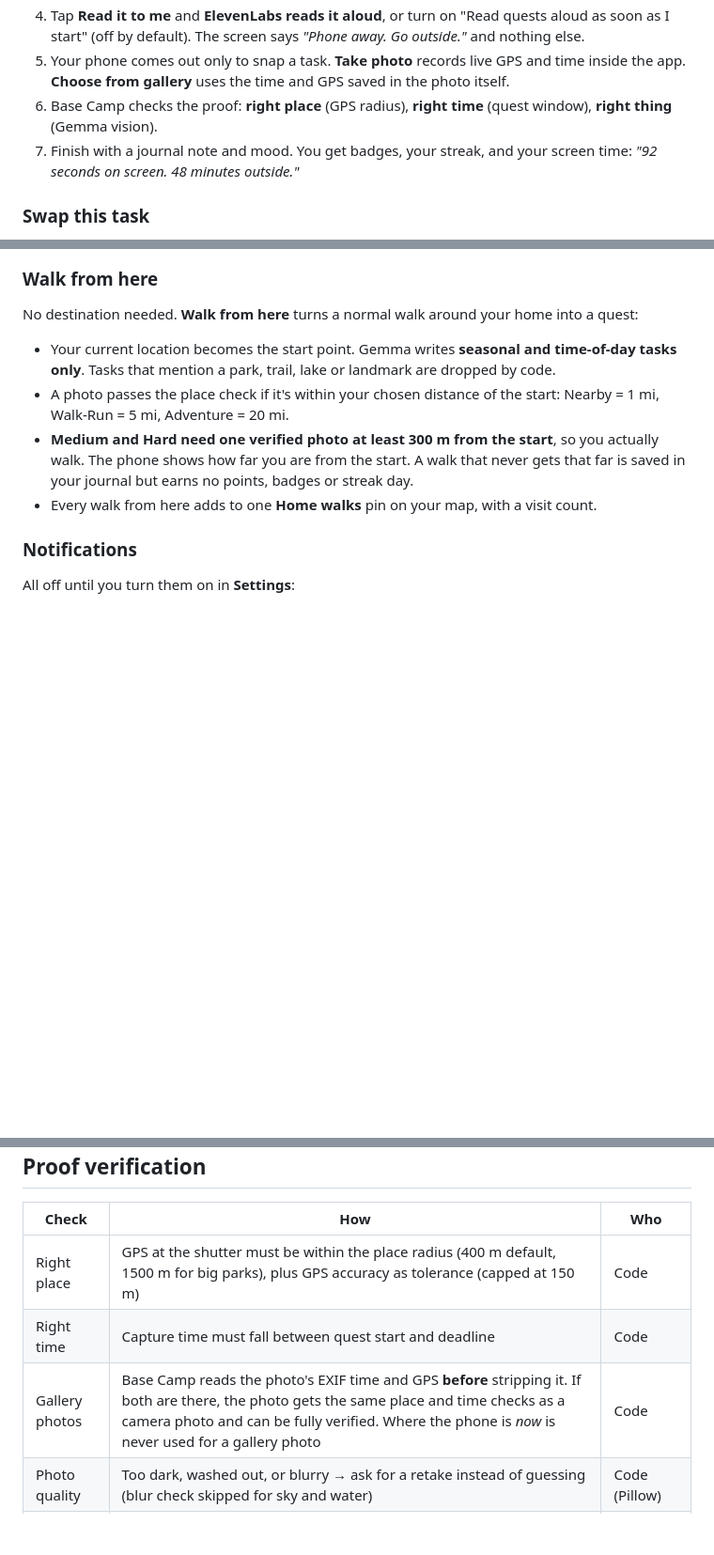
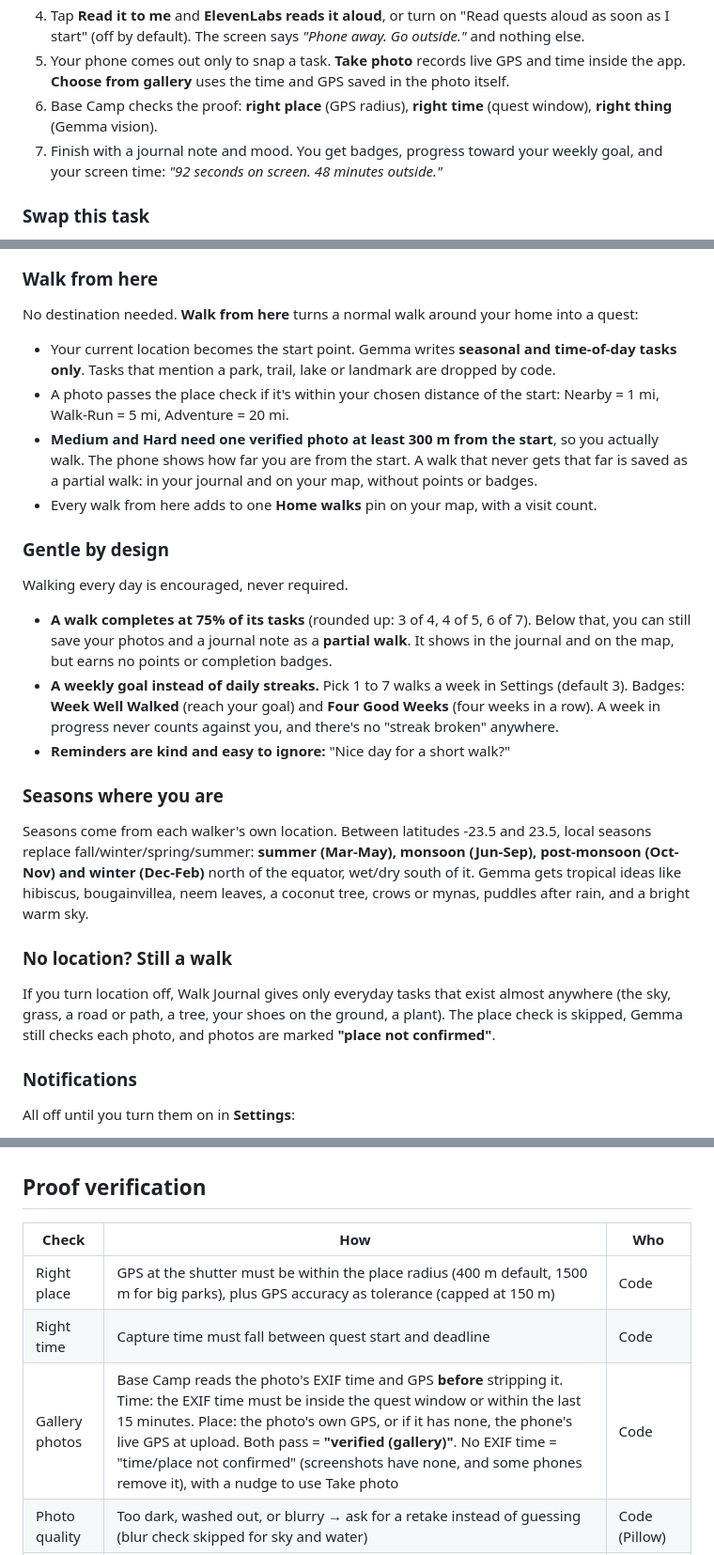
Before and after one commit to nikithakls17-sys/Walk-Journal-, a Markdown page: README.md, 3 parts joined by grey strips. Shown at 94% size. Drawn GitHub-style; blank space fills up the shorter version.

Commit message:
Document gentle walking, local seasons and no-location walks; log the live test findings

```diff
--- a/README.md
+++ b/README.md
@@ -16,7 +16,7 @@ Walk Journal finds real walks near you, writes a seasonal, place-specific photo
 4. Tap **Read it to me** and **ElevenLabs reads it aloud**, or turn on "Read quests aloud as soon as I start" (off by default). The screen says *"Phone away. Go outside."* and nothing else.
 5. Your phone comes out only to snap a task. **Take photo** records live GPS and time inside the app. **Choose from gallery** uses the time and GPS saved in the photo itself.
 6. Base Camp checks the proof: **right place** (GPS radius), **right time** (quest window), **right thing** (Gemma vision).
-7. Finish with a journal note and mood. You get badges, your streak, and your screen time: *"92 seconds on screen. 48 minutes outside."*
+7. Finish with a journal note and mood. You get badges, progress toward your weekly goal, and your screen time: *"92 seconds on screen. 48 minutes outside."*
 
 ### Swap this task
 
@@ -28,8 +28,24 @@ No destination needed. **Walk from here** turns a normal walk around your home i
 
 - Your current location becomes the start point. Gemma writes **seasonal and time-of-day tasks only**. Tasks that mention a park, trail, lake or landmark are dropped by code.
 - A photo passes the place check if it's within your chosen distance of the start: Nearby = 1 mi, Walk-Run = 5 mi, Adventure = 20 mi.
-- **Medium and Hard need one verified photo at least 300 m from the start**, so you actually walk. The phone shows how far you are from the start. A walk that never gets that far is saved in your journal but earns no points, badges or streak day.
+- **Medium and Hard need one verified photo at least 300 m from the start**, so you actually walk. The phone shows how far you are from the start. A walk that never gets that far is saved as a partial walk: in your journal and on your map, without points or badges.
 - Every walk from here adds to one **Home walks** pin on your map, with a visit count.
+
+### Gentle by design
+
+Walking every day is encouraged, never required.
+
+- **A walk completes at 75% of its tasks** (rounded up: 3 of 4, 4 of 5, 6 of 7). Below that, you can still save your photos and a journal note as a **partial walk**. It shows in the journal and on the map, but earns no points or completion badges.
+- **A weekly goal instead of daily streaks.** Pick 1 to 7 walks a week in Settings (default 3). Badges: **Week Well Walked** (reach your goal) and **Four Good Weeks** (four weeks in a row). A week in progress never counts against you, and there's no "streak broken" anywhere.
+- **Reminders are kind and easy to ignore:** "Nice day for a short walk?"
+
+### Seasons where you are
+
+Seasons come from each walker's own location. Between latitudes -23.5 and 23.5, local seasons replace fall/winter/spring/summer: **summer (Mar-May), monsoon (Jun-Sep), post-monsoon (Oct-Nov) and winter (Dec-Feb)** north of the equator, wet/dry south of it. Gemma gets tropical ideas like hibiscus, bougainvillea, neem leaves, a coconut tree, crows or mynas, puddles after rain, and a bright warm sky.
+
+### No location? Still a walk
+
+If you turn location off, Walk Journal gives only everyday tasks that exist almost anywhere (the sky, grass, a road or path, a tree, your shoes on the ground, a plant). The place check is skipped, Gemma still checks each photo, and photos are marked **"place not confirmed"**.
 
 ### Notifications
 
@@ -128,7 +144,7 @@ Without `MONGODB_URI` the gallery falls back to SQLite. That works locally, but
 |---|---|---|
 | Right place | GPS at the shutter must be within the place radius (400 m default, 1500 m for big parks), plus GPS accuracy as tolerance (capped at 150 m) | Code |
 | Right time | Capture time must fall between quest start and deadline | Code |
-| Gallery photos | Base Camp reads the photo's EXIF time and GPS **before** stripping it. If both are there, the photo gets the same place and time checks as a camera photo and can be fully verified. Where the phone is *now* is never used for a gallery photo | Code |
+| Gallery photos | Base Camp reads the photo's EXIF time and GPS **before** stripping it. Time: the EXIF time must be inside the quest window or within the last 15 minutes. Place: the photo's own GPS, or if it has none, the phone's live GPS at upload. Both pass = **"verified (gallery)"**. No EXIF time = "time/place not confirmed" (screenshots have none, and some phones remove it), with a nudge to use Take photo | Code |
 | Photo quality | Too dark, washed out, or blurry → ask for a retake instead of guessing (blur check skipped for sky and water) | Code (Pillow) |
 | Right thing | Gemma vision gets the photo + the task's `verify` text → `{match, confidence, what_i_see, reason}`. Passes at confidence ≥ 0.6 | Gemma |
 | Tracker goal | Gemma reads the watch/band screenshot → `{date, distance_mi, steps, duration_min}`. Code checks the date is today and the distance meets the goal | Gemma + code |
```
Also changed, not shown: other parts of README.md (+3 -3 lines), BUILD_LOG.md (+11 -0 lines).
